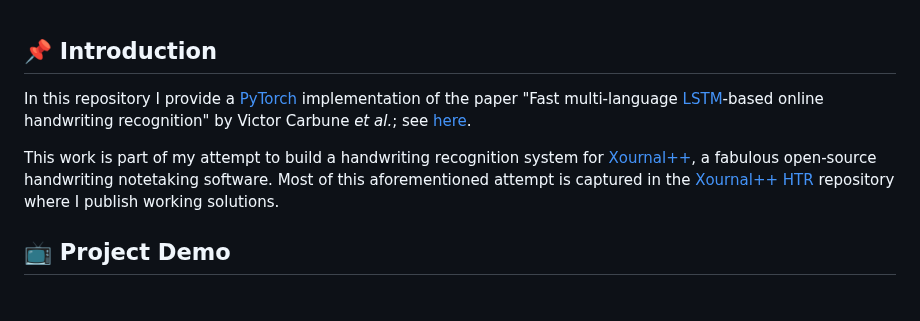
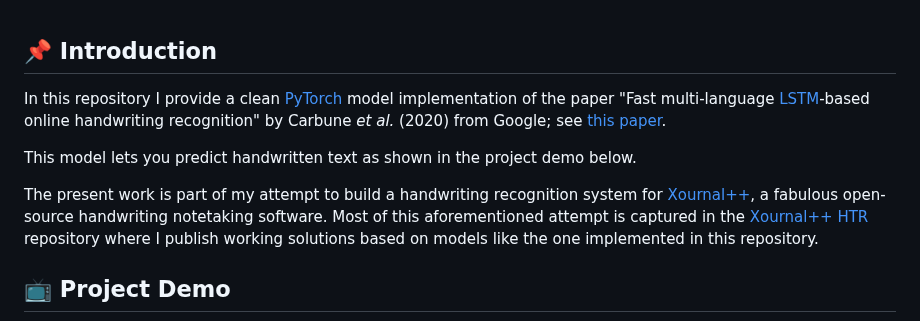
Before and after one commit to PellelNitram/OnlineHTR, a Markdown page: README.md, the part around one of its changes. Rendered like a GitHub page; blank space fills up the shorter version.

```diff
--- a/README.md
+++ b/README.md
@@ -21,9 +21,11 @@ _Contributions are always welcome!_
 
 ## 📌 Introduction
 
-In this repository I provide a [PyTorch](https://pytorch.org/) implementation of the paper "Fast multi-language [LSTM](https://en.wikipedia.org/wiki/Long_short-term_memory)-based online handwriting recognition" by Victor Carbune *et al.*; see [here](http://doi.org/10.1007/s10032-020-00350-4).
+In this repository I provide a clean [PyTorch](https://pytorch.org/) model implementation of the paper "Fast multi-language [LSTM](https://en.wikipedia.org/wiki/Long_short-term_memory)-based online handwriting recognition" by Carbune *et al.* (2020) from Google; see [this paper](http://doi.org/10.1007/s10032-020-00350-4).
 
-This work is part of my attempt to build a handwriting recognition system for [Xournal++](https://github.com/xournalpp/xournalpp), a fabulous open-source handwriting notetaking software. Most of this aforementioned attempt is captured in the [Xournal++ HTR](https://github.com/PellelNitram/xournalpp_htr) repository where I publish working solutions.
+This model lets you predict handwritten text as shown in the project demo below.
+
+The present work is part of my attempt to build a handwriting recognition system for [Xournal++](https://github.com/xournalpp/xournalpp), a fabulous open-source handwriting notetaking software. Most of this aforementioned attempt is captured in the [Xournal++ HTR](https://github.com/PellelNitram/xournalpp_htr) repository where I publish working solutions based on models like the one implemented in this repository.
 
 ## 📺 Project Demo
 
```
Also changed, not shown: other parts of README.md (+11 -9 lines).
